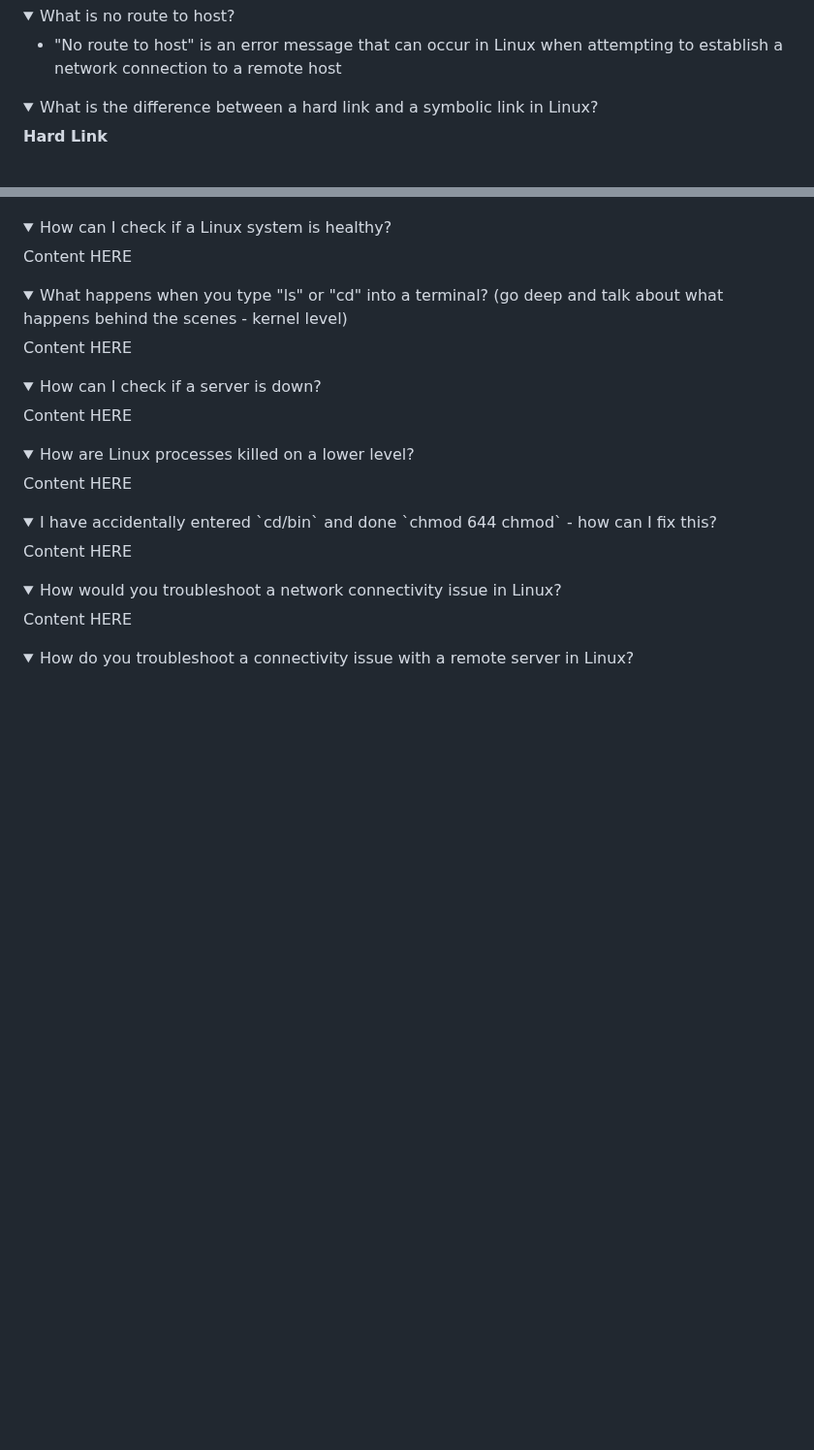
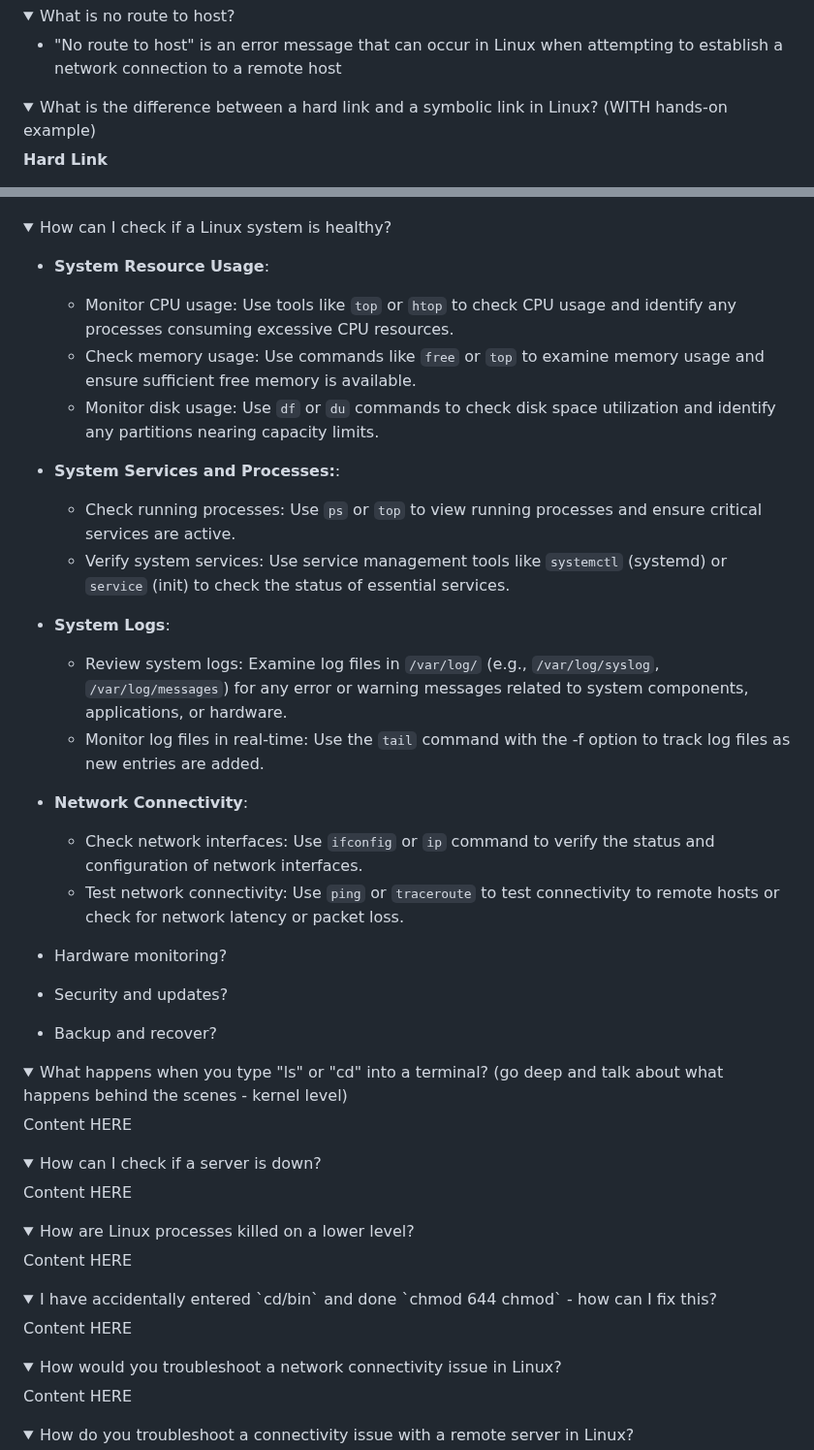
Before and after one commit to moabukar/tech-vault, a Markdown page: README.md, 2 parts joined by grey strips. Shown at 97% size. Drawn GitHub-style; folded sections open; blank space fills up the shorter version.

```diff
--- a/README.md
+++ b/README.md
@@ -496,7 +496,7 @@ The `/proc` directory is a virtual filesystem that provides an interface to acce
 </details>
 
 <details>
-<summary>What is the difference between a hard link and a symbolic link in Linux?</summary>
+<summary>What is the difference between a hard link and a symbolic link in Linux? (WITH hands-on example)</summary>
 
 **Hard Link**
 
@@ -536,7 +572,26 @@ Content HERE
 <details>
 <summary>How can I check if a Linux system is healthy?</summary>
 
-Content HERE
+- **System Resource Usage**:
+  - Monitor CPU usage: Use tools like `top` or `htop` to check CPU usage and identify any processes consuming excessive CPU resources.
+  - Check memory usage: Use commands like `free` or `top` to examine memory usage and ensure sufficient free memory is available.
+  - Monitor disk usage: Use `df` or `du` commands to check disk space utilization and identify any partitions nearing capacity limits.
+
+- **System Services and Processes:**:
+  - Check running processes: Use `ps` or `top` to view running processes and ensure critical services are active.
+  - Verify system services: Use service management tools like `systemctl` (systemd) or `service` (init) to check the status of essential services.
+
+- **System Logs**:
+  - Review system logs: Examine log files in `/var/log/` (e.g., `/var/log/syslog`, `/var/log/messages`) for any error or warning messages related to system components, applications, or hardware.
+  - Monitor log files in real-time: Use the `tail` command with the -f option to track log files as new entries are added.
+
+- **Network Connectivity**:
+  - Check network interfaces: Use `ifconfig` or `ip` command to verify the status and configuration of network interfaces.
+  - Test network connectivity: Use `ping` or `traceroute` to test connectivity to remote hosts or check for network latency or packet loss.
+
+- Hardware monitoring?
+- Security and updates?
+- Backup and recover?
 
 </details>
 
```
Also changed, not shown: other parts of README.md (+40 -4 lines).
